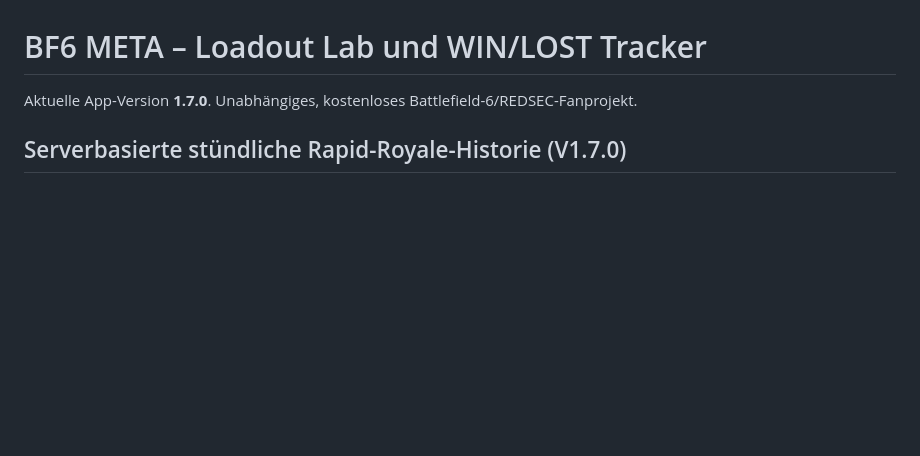
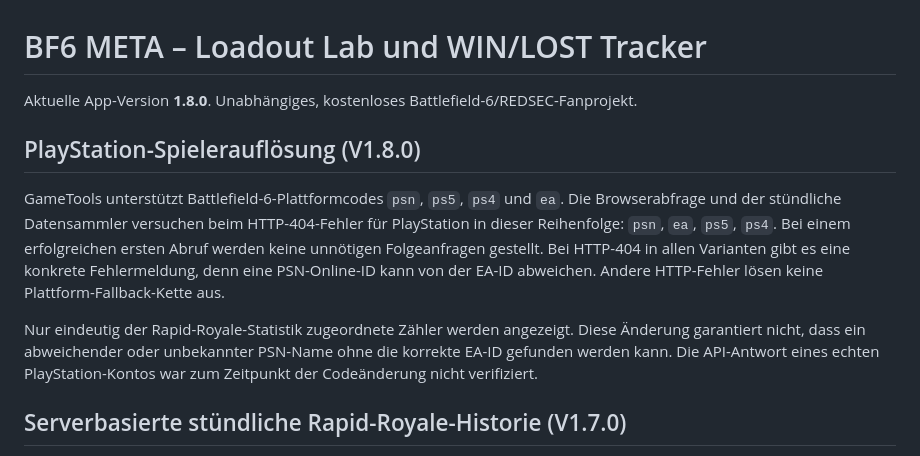
Before and after one commit to basti92bot/BF6---META-, a Markdown page: README.md, the part around the change. Drawn GitHub-style; blank space fills up the shorter version.

Commit message:
fix: BF6 PlayStation player lookup with EA PS5 PS4 fallback v1.8.0

```diff
--- a/README.md
+++ b/README.md
@@ -1,6 +1,12 @@
 # BF6 META – Loadout Lab und WIN/LOST Tracker
 
-Aktuelle App-Version **1.7.0**. Unabhängiges, kostenloses Battlefield-6/REDSEC-Fanprojekt.
+Aktuelle App-Version **1.8.0**. Unabhängiges, kostenloses Battlefield-6/REDSEC-Fanprojekt.
+
+## PlayStation-Spielerauflösung (V1.8.0)
+
+GameTools unterstützt Battlefield-6-Plattformcodes `psn`, `ps5`, `ps4` und `ea`. Die Browserabfrage und der stündliche Datensammler versuchen beim HTTP-404-Fehler für PlayStation in dieser Reihenfolge: `psn`, `ea`, `ps5`, `ps4`. Bei einem erfolgreichen ersten Abruf werden keine unnötigen Folgeanfragen gestellt. Bei HTTP-404 in allen Varianten gibt es eine konkrete Fehlermeldung, denn eine PSN-Online-ID kann von der EA-ID abweichen. Andere HTTP-Fehler lösen keine Plattform-Fallback-Kette aus.
+
+Nur eindeutig der Rapid-Royale-Statistik zugeordnete Zähler werden angezeigt. Diese Änderung garantiert nicht, dass ein abweichender oder unbekannter PSN-Name ohne die korrekte EA-ID gefunden werden kann. Die API-Antwort eines echten PlayStation-Kontos war zum Zeitpunkt der Codeänderung nicht verifiziert.
 
 ## Serverbasierte stündliche Rapid-Royale-Historie (V1.7.0)
 
```
